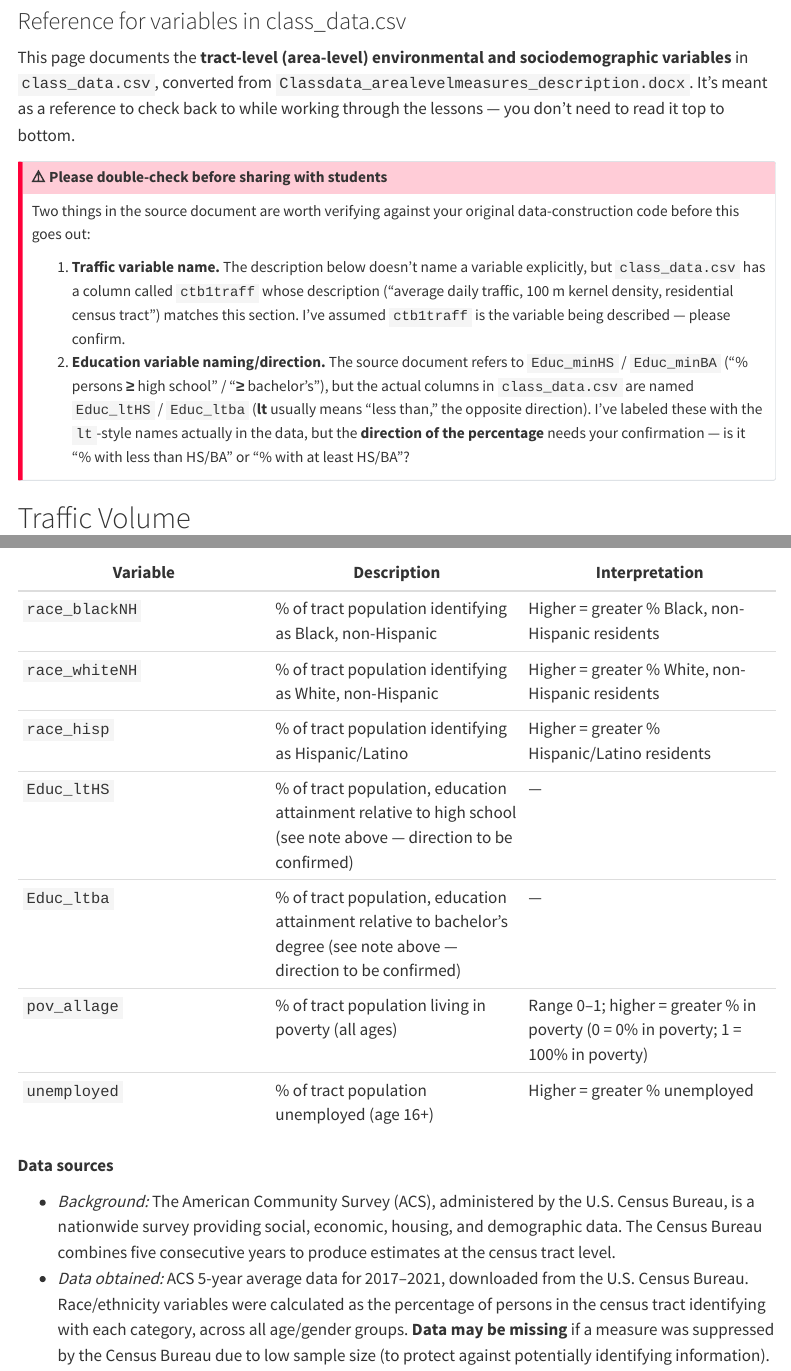
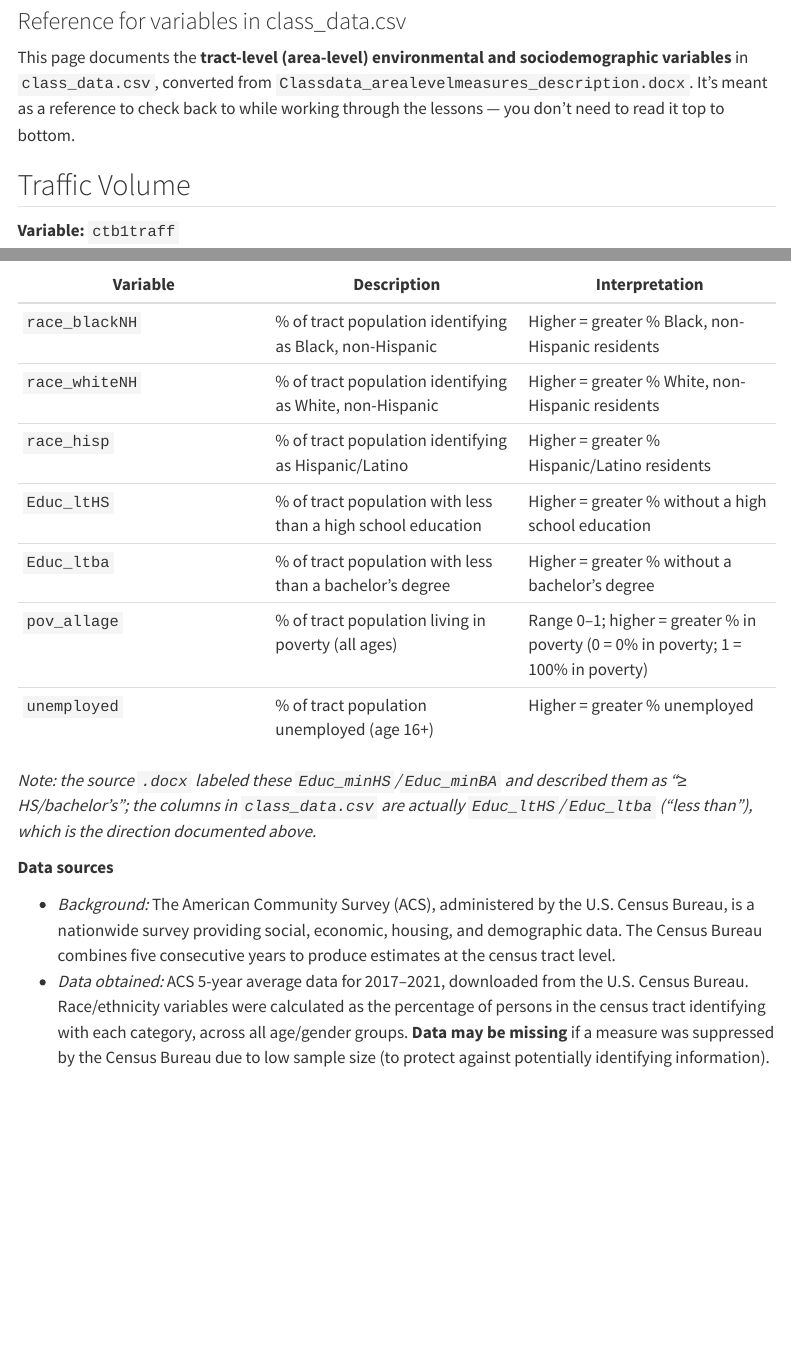
Before and after one commit to schinasi/EOH635, a Quarto document (codebook.qmd): the page in a window 1100 px wide, from 80 px down, and a second part further down, joined at a grey line. Rendered offline with R 4.5, knitr and Pandoc in place of Quarto, with nearby package versions; menus at the side of the page are left out.

Commit message:
Codebook: confirm ctb1traff, fix Educ_lt* direction per instructor
Co-Authored-By: Claude Sonnet 5 <noreply@anthropic.com>

```diff
--- a/codebook.qmd
+++ b/codebook.qmd
@@ -11,24 +11,6 @@ This page documents the **tract-level (area-level) environmental and sociodemogr
 variables** in `class_data.csv`, converted from `Classdata_arealevelmeasures_description.docx`.
 It's meant as a reference to check back to while working through the lessons — you don't need to
 read it top to bottom.
-
-::: {.callout-important}
-## ⚠️ Please double-check before sharing with students
-
-Two things in the source document are worth verifying against your original data-construction
-code before this goes out:
-
-1. **Traffic variable name.** The description below doesn't name a variable explicitly, but
-   `class_data.csv` has a column called `ctb1traff` whose description ("average daily traffic,
-   100 m kernel density, residential census tract") matches this section. I've assumed
-   `ctb1traff` is the variable being described — please confirm.
-2. **Education variable naming/direction.** The source document refers to `Educ_minHS` /
-   `Educ_minBA` ("% persons **≥** high school" / "**≥** bachelor's"), but the actual columns in
-   `class_data.csv` are named `Educ_ltHS` / `Educ_ltba` (**lt** usually means "less than," the
-   opposite direction). I've labeled these with the `lt`-style names actually in the data, but
-   the **direction of the percentage** needs your confirmation — is it "% with less than HS/BA"
-   or "% with at least HS/BA"?
-:::
 
 ## Traffic Volume
 
@@ -77,10 +59,12 @@ You can calculate a total vegetation measure by summing `hrlctree` and `hrlcgras
 | `race_blackNH` | % of tract population identifying as Black, non-Hispanic | Higher = greater % Black, non-Hispanic residents |
 | `race_whiteNH` | % of tract population identifying as White, non-Hispanic | Higher = greater % White, non-Hispanic residents |
 | `race_hisp` | % of tract population identifying as Hispanic/Latino | Higher = greater % Hispanic/Latino residents |
-| `Educ_ltHS` | % of tract population, education attainment relative to high school (see note above — direction to be confirmed) | — |
-| `Educ_ltba` | % of tract population, education attainment relative to bachelor's degree (see note above — direction to be confirmed) | — |
+| `Educ_ltHS` | % of tract population with less than a high school education | Higher = greater % without a high school education |
+| `Educ_ltba` | % of tract population with less than a bachelor's degree | Higher = greater % without a bachelor's degree |
 | `pov_allage` | % of tract population living in poverty (all ages) | Range 0–1; higher = greater % in poverty (0 = 0% in poverty; 1 = 100% in poverty) |
 | `unemployed` | % of tract population unemployed (age 16+) | Higher = greater % unemployed |
+
+*Note: the source `.docx` labeled these `Educ_minHS`/`Educ_minBA` and described them as "≥ HS/bachelor's"; the columns in `class_data.csv` are actually `Educ_ltHS`/`Educ_ltba` ("less than"), which is the direction documented above.*
 
 **Data sources**
 
```
